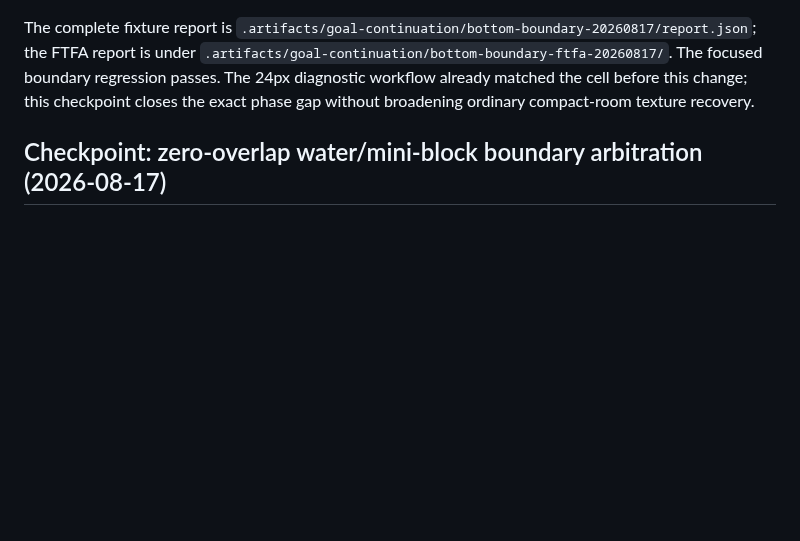
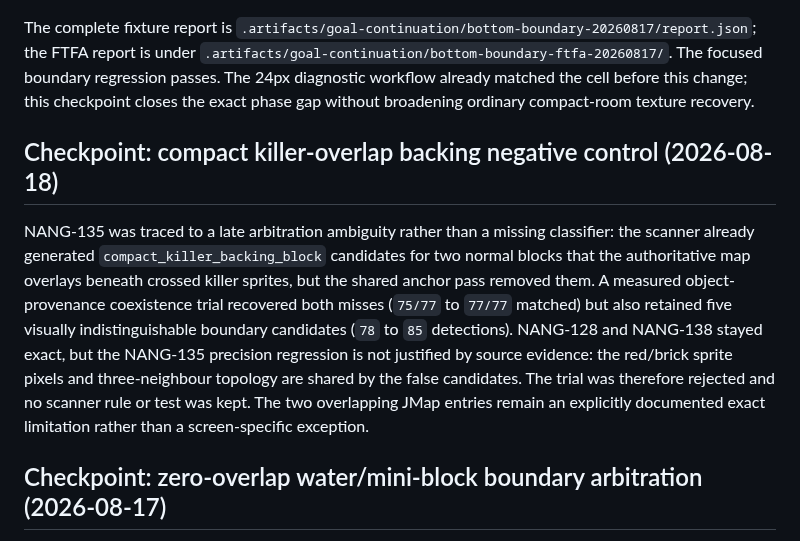
Before and after one commit to FranciscoVCM/Jtool-Scanner, a Markdown page: DEVELOPMENT_PROGRESS.md, the part around the change. Rendered like a GitHub page; blank space fills up the shorter version.

Commit message:
docs: record killer overlap negative control

```diff
--- a/DEVELOPMENT_PROGRESS.md
+++ b/DEVELOPMENT_PROGRESS.md
@@ -32,6 +32,21 @@ report is under `.artifacts/goal-continuation/bottom-boundary-ftfa-20260817/`.
 The focused boundary regression passes.  The 24px diagnostic workflow already
 matched the cell before this change; this checkpoint closes the exact phase
 gap without broadening ordinary compact-room texture recovery.
+
+## Checkpoint: compact killer-overlap backing negative control (2026-08-18)
+
+NANG-135 was traced to a late arbitration ambiguity rather than a missing
+classifier: the scanner already generated `compact_killer_backing_block`
+candidates for two normal blocks that the authoritative map overlays beneath
+crossed killer sprites, but the shared anchor pass removed them.  A measured
+object-provenance coexistence trial recovered both misses (`75/77` to `77/77`
+matched) but also retained five visually indistinguishable boundary
+candidates (`78` to `85` detections).  NANG-128 and NANG-138 stayed exact, but
+the NANG-135 precision regression is not justified by source evidence: the
+red/brick sprite pixels and three-neighbour topology are shared by the false
+candidates.  The trial was therefore rejected and no scanner rule or test was
+kept.  The two overlapping JMap entries remain an explicitly documented exact
+limitation rather than a screen-specific exception.
 
 ## Checkpoint: zero-overlap water/mini-block boundary arbitration (2026-08-17)
 
```
